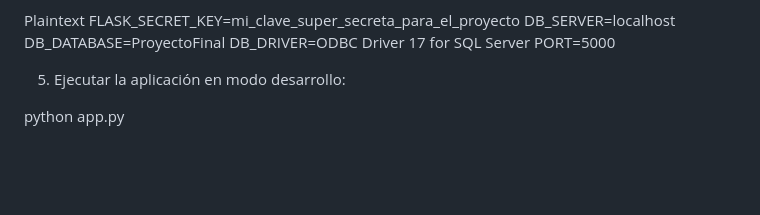
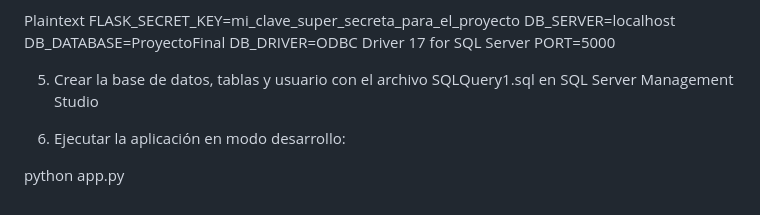
Before and after one commit to Fenano2002/Camp_Fire, a Markdown page: README.md, the part around the change. GitHub-like rendering; blank space fills up the shorter version.

```diff
--- a/README.md
+++ b/README.md
@@ -61,6 +61,8 @@ DB_DATABASE=ProyectoFinal
 DB_DRIVER=ODBC Driver 17 for SQL Server
 PORT=5000
 
-5. Ejecutar la aplicación en modo desarrollo:
+5. Crear la base de datos, tablas y usuario con el archivo SQLQuery1.sql en SQL Server Management Studio
+
+6. Ejecutar la aplicación en modo desarrollo:
 
 python app.py
```
